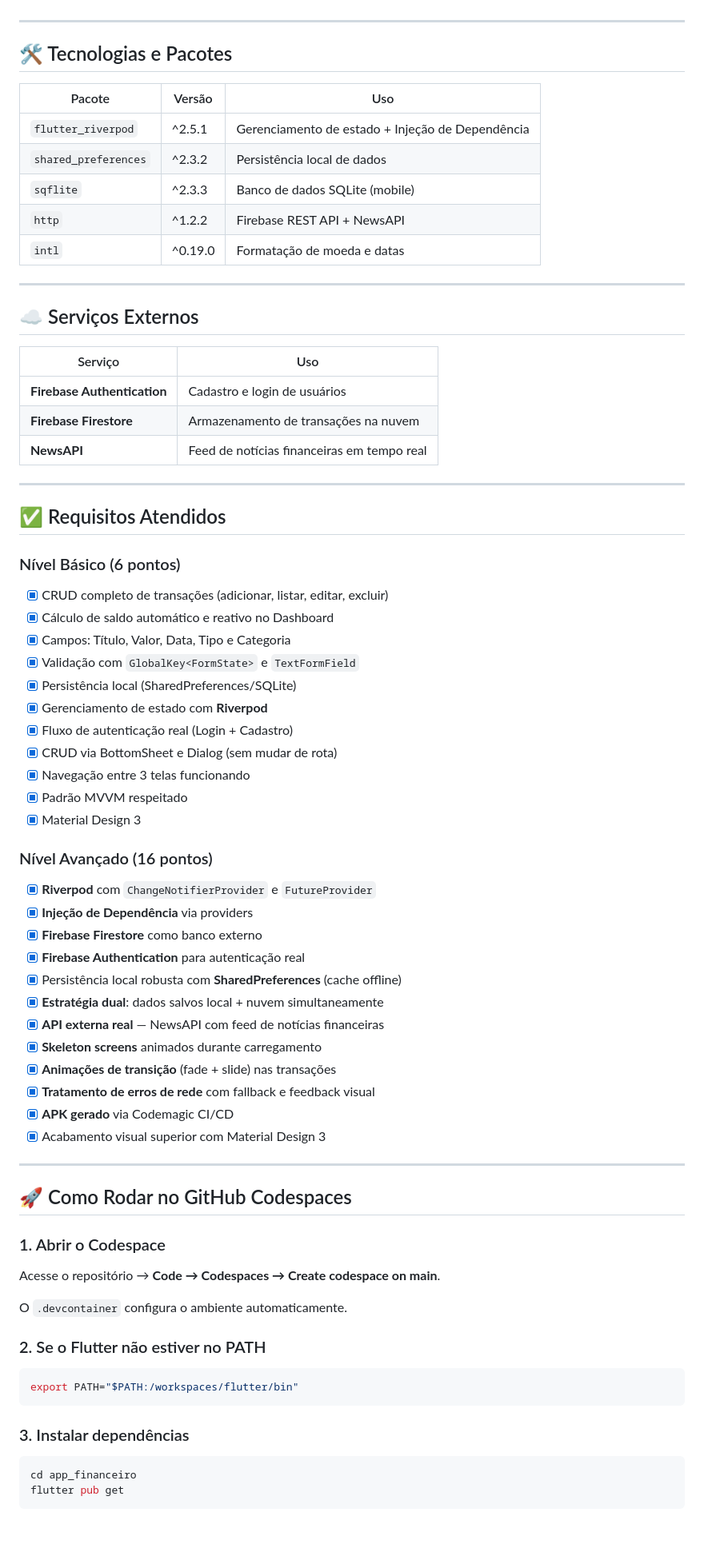
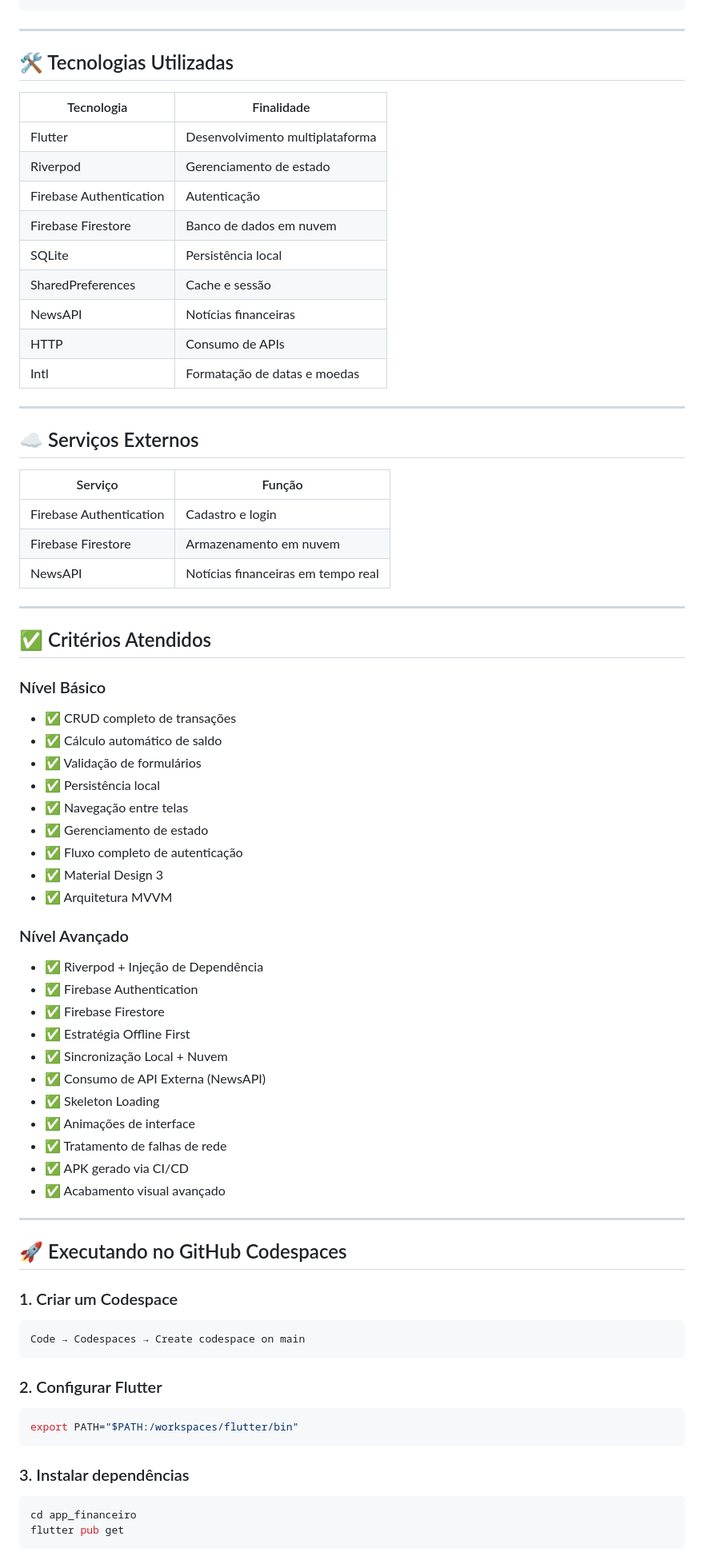
Before and after one commit to MarceloHFMauricio/OAT-Desenvolvimento-Mobile, a Markdown page: README.md, the part around one of its changes. Shown at 80% size. Rendered like a GitHub page; blank space fills up the shorter version.

````diff
--- a/README.md
+++ b/README.md
@@ -59,73 +87,80 @@ lib/
 └── main.dart
+```
 
 ---
 
-## 🛠️ Tecnologias e Pacotes
+## 🛠️ Tecnologias Utilizadas
 
-| Pacote | Versão | Uso |
-|--------|--------|-----|
-| `flutter_riverpod` | ^2.5.1 | Gerenciamento de estado + Injeção de Dependência |
-| `shared_preferences` | ^2.3.2 | Persistência local de dados |
-| `sqflite` | ^2.3.3 | Banco de dados SQLite (mobile) |
-| `http` | ^1.2.2 | Firebase REST API + NewsAPI |
-| `intl` | ^0.19.0 | Formatação de moeda e datas |
+| Tecnologia              | Finalidade                      |
+| ----------------------- | ------------------------------- |
+| Flutter                 | Desenvolvimento multiplataforma |
+| Riverpod                | Gerenciamento de estado         |
+| Firebase Authentication | Autenticação                    |
+| Firebase Firestore      | Banco de dados em nuvem         |
+| SQLite                  | Persistência local              |
+| SharedPreferences       | Cache e sessão                  |
+| NewsAPI                 | Notícias financeiras            |
+| HTTP                    | Consumo de APIs                 |
+| Intl                    | Formatação de datas e moedas    |
 
 ---
 
 ## ☁️ Serviços Externos
 
-| Serviço | Uso |
-|---------|-----|
-| **Firebase Authentication** | Cadastro e login de usuários |
-| **Firebase Firestore** | Armazenamento de transações na nuvem |
-| **NewsAPI** | Feed de notícias financeiras em tempo real |
+| Serviço                 | Função                             |
+| ----------------------- | ---------------------------------- |
+| Firebase Authentication | Cadastro e login                   |
+| Firebase Firestore      | Armazenamento em nuvem             |
+| NewsAPI                 | Notícias financeiras em tempo real |
 
 ---
 
-## ✅ Requisitos Atendidos
+## ✅ Critérios Atendidos
 
-### Nível Básico (6 pontos)
-- [x] CRUD completo de transações (adicionar, listar, editar, excluir)
-- [x] Cálculo de saldo automático e reativo no Dashboard
-- [x] Campos: Título, Valor, Data, Tipo e Categoria
-- [x] Validação com `GlobalKey<FormState>` e `TextFormField`
-- [x] Persistência local (SharedPreferences/SQLite)
-- [x] Gerenciamento de estado com **Riverpod**
-- [x] Fluxo de autenticação real (Login + Cadastro)
-- [x] CRUD via BottomSheet e Dialog (sem mudar de rota)
-- [x] Navegação entre 3 telas funcionando
-- [x] Padrão MVVM respeitado
-- [x] Material Design 3
+### Nível Básico
 
-### Nível Avançado (16 pontos)
-- [x] **Riverpod** com `ChangeNotifierProvider` e `FutureProvider`
-- [x] **Injeção de Dependência** via providers
-- [x] **Firebase Firestore** como banco externo
-- [x] **Firebase Authentication** para autenticação real
-- [x] Persistência local robusta com **SharedPreferences** (cache offline)
-- [x] **Estratégia dual**: dados salvos local + nuvem simultaneamente
-- [x] **API externa real** — NewsAPI com feed de notícias financeiras
-- [x] **Skeleton screens** animados durante carregamento
-- [x] **Animações de transição** (fade + slide) nas transações
-- [x] **Tratamento de erros de rede** com fallback e feedback visual
-- [x] **APK gerado** via Codemagic CI/CD
-- [x] Acabamento visual superior com Material Design 3
+* ✅ CRUD completo de transações
+* ✅ Cálculo automático de saldo
+* ✅ Validação de formulários
+* ✅ Persistência local
+* ✅ Navegação entre telas
+* ✅ Gerenciamento de estado
+* ✅ Fluxo completo de autenticação
+* ✅ Material Design 3
+* ✅ Arquitetura MVVM
+
+### Nível Avançado
+
+* ✅ Riverpod + Injeção de Dependência
+* ✅ Firebase Authentication
+* ✅ Firebase Firestore
+* ✅ Estratégia Offline First
+* ✅ Sincronização Local + Nuvem
+* ✅ Consumo de API Externa (NewsAPI)
+* ✅ Skeleton Loading
+* ✅ Animações de interface
+* ✅ Tratamento de falhas de rede
+* ✅ APK gerado via CI/CD
+* ✅ Acabamento visual avançado
 
 ---
 
-## 🚀 Como Rodar no GitHub Codespaces
+## 🚀 Executando no GitHub Codespaces
 
-### 1. Abrir o Codespace
-Acesse o repositório → **Code → Codespaces → Create codespace on main**.
+### 1. Criar um Codespace
 
-O `.devcontainer` configura o ambiente automaticamente.
+```text
+Code → Codespaces → Create codespace on main
+```
 
-### 2. Se o Flutter não estiver no PATH
+### 2. Configurar Flutter
+
 ```bash
 export PATH="$PATH:/workspaces/flutter/bin"
 ```
 
 ### 3. Instalar dependências
+
 ```bash
 cd app_financeiro
 flutter pub get
````
Also changed, not shown: other parts of README.md (+92 -40 lines).
